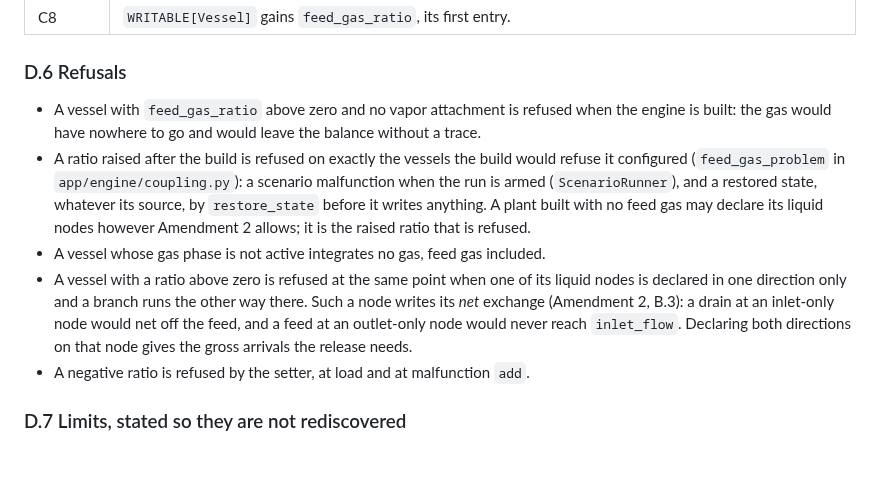
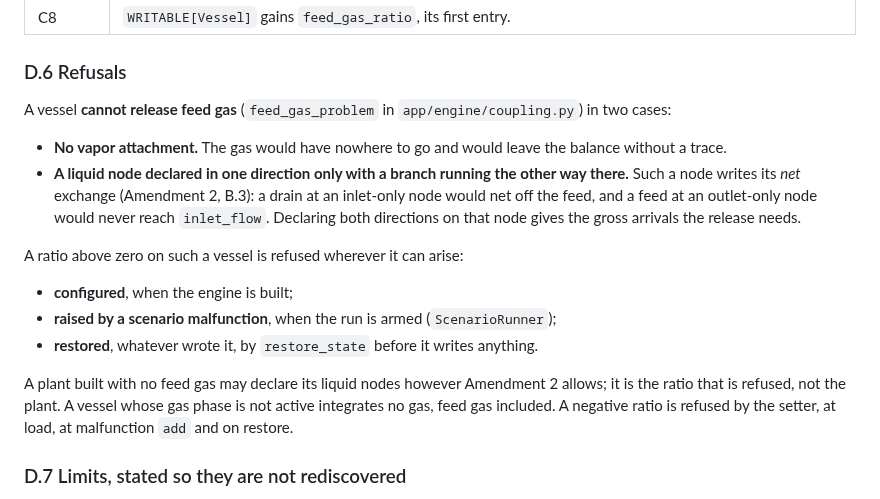
Before and after one commit to gareytwin1/plant-simulator, a Markdown page: docs/ADR_0002_TYPED_PORTS.md, the part around the change. Drawn GitHub-style; blank space fills up the shorter version.

```diff
--- a/docs/ADR_0002_TYPED_PORTS.md
+++ b/docs/ADR_0002_TYPED_PORTS.md
@@ -1449,23 +1449,29 @@ monotonicity and Newton-Raphson convergence are exactly what they were. The
 
 ### D.6 Refusals
 
-- A vessel with `feed_gas_ratio` above zero and no vapor attachment is refused
-  when the engine is built: the gas would have nowhere to go and would leave
+A vessel **cannot release feed gas** (`feed_gas_problem` in
+`app/engine/coupling.py`) in two cases:
+
+- **No vapor attachment.** The gas would have nowhere to go and would leave
   the balance without a trace.
-- A ratio raised after the build is refused on exactly the vessels the build
-  would refuse it configured (`feed_gas_problem` in `app/engine/coupling.py`):
-  a scenario malfunction when the run is armed (`ScenarioRunner`), and a
-  restored state, whatever its source, by `restore_state` before it writes
-  anything. A plant built with no feed gas may declare its liquid nodes
-  however Amendment 2 allows; it is the raised ratio that is refused.
-- A vessel whose gas phase is not active integrates no gas, feed gas included.
-- A vessel with a ratio above zero is refused at the same point when one of
-  its liquid nodes is declared in one direction only and a branch runs the
-  other way there. Such a node writes its *net* exchange (Amendment 2, B.3):
-  a drain at an inlet-only node would net off the feed, and a feed at an
+- **A liquid node declared in one direction only with a branch running the
+  other way there.** Such a node writes its *net* exchange (Amendment 2,
+  B.3): a drain at an inlet-only node would net off the feed, and a feed at an
   outlet-only node would never reach `inlet_flow`. Declaring both directions
   on that node gives the gross arrivals the release needs.
-- A negative ratio is refused by the setter, at load and at malfunction `add`.
+
+A ratio above zero on such a vessel is refused wherever it can arise:
+
+- **configured**, when the engine is built;
+- **raised by a scenario malfunction**, when the run is armed
+  (`ScenarioRunner`);
+- **restored**, whatever wrote it, by `restore_state` before it writes
+  anything.
+
+A plant built with no feed gas may declare its liquid nodes however
+Amendment 2 allows; it is the ratio that is refused, not the plant. A vessel
+whose gas phase is not active integrates no gas, feed gas included. A negative
+ratio is refused by the setter, at load, at malfunction `add` and on restore.
 
 ### D.7 Limits, stated so they are not rediscovered
 
```
Also changed, not shown: docs/ARCHITECTURE.md (+4 -2 lines).
